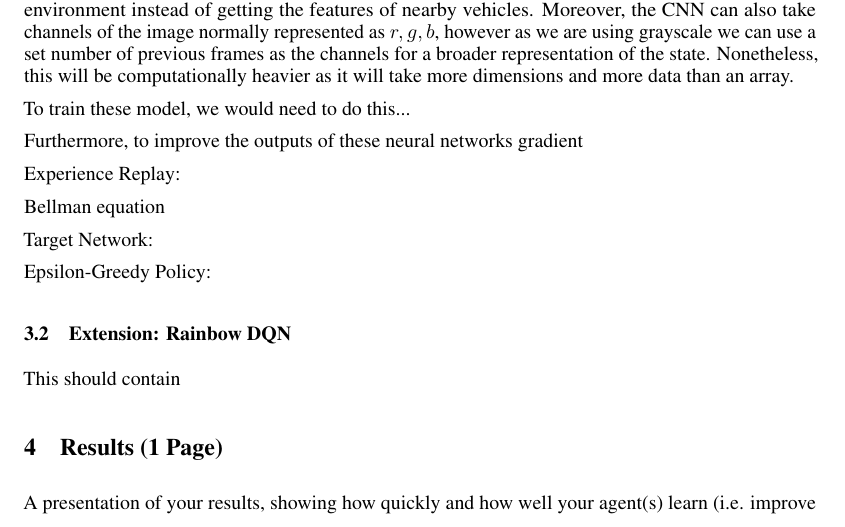
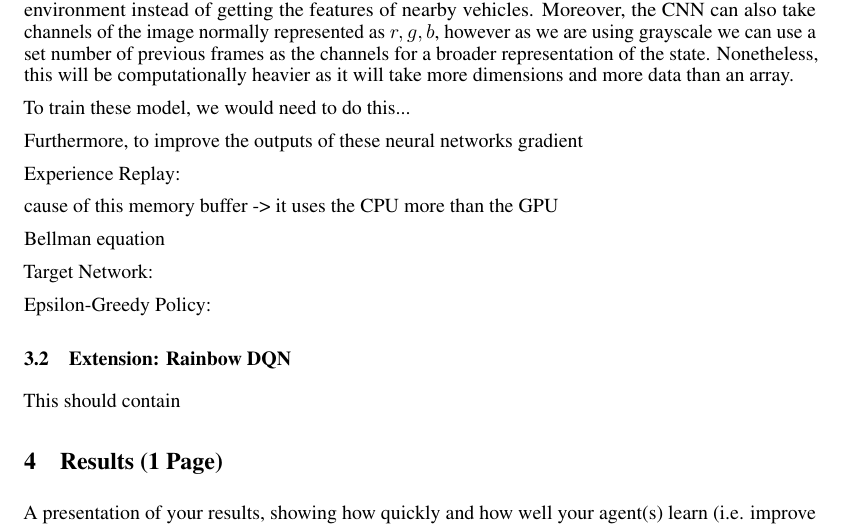
Before and after one commit to JiaJasonLiu/RL_Highway, a LaTeX document (Report/rl_project.tex): part of page 3 of 6, cut so that both start at the same text. Compiled offline with pdfLaTeX.

Commit message:
report add a little detail

```diff
--- a/Report/rl_project.tex
+++ b/Report/rl_project.tex
@@ -170,6 +170,8 @@ Furthermore, to improve the outputs of these neural networks gradient
 
 Experience Replay:
 
+cause of this memory buffer -> it uses the CPU more than the GPU
+
 Bellman equation
 
 Target Network:
```
Also changed, not shown: Report/rl_project.pdf, 8 other files.
